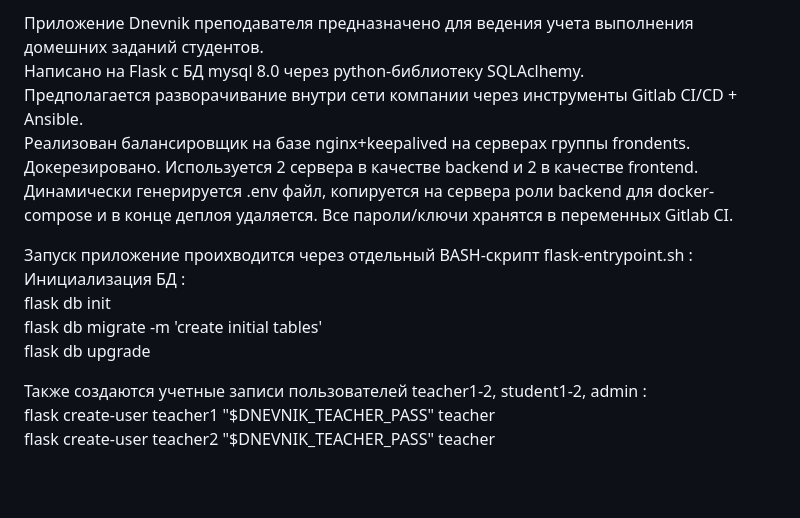
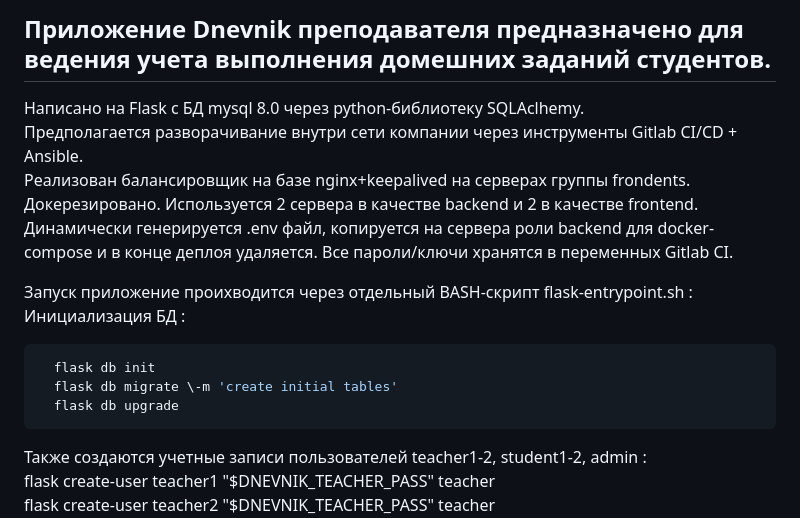
Before and after one commit to wiking3/tmsdipfin, a Markdown page: README.md, the part around the change. Drawn GitHub-style; blank space fills up the shorter version.

````diff
--- a/README.md
+++ b/README.md
@@ -1,13 +1,15 @@
-  Приложение Dnevnik преподавателя предназначено для ведения учета выполнения домешних заданий студентов.
+##  Приложение Dnevnik преподавателя предназначено для ведения учета выполнения домешних заданий студентов.
   Написано на Flask c БД mysql 8.0 через python-библиотеку SQLAclhemy.
   Предполагается разворачивание внутри сети компании через инструменты  Gitlab CI/CD \+ Ansible.
   Реализован балансировщик на базе nginx+keepalived на серверах группы frondents. Докерезировано. Используется 2 сервера в качестве backend и 2 в качестве frontend. Динамически генерируется .env файл, копируется на сервера роли backend для docker-compose и в конце деплоя удаляется. Все пароли/ключи хранятся в переменных Gitlab CI.
 
 Запуск приложение проихводится через отдельный  BASH-скрипт flask-entrypoint.sh :
 Инициализация БД :
+```bash
   flask db init
   flask db migrate \-m 'create initial tables'
   flask db upgrade
+```
 
 Также создаются учетные записи пользователей teacher1-2, student1-2, admin :
   flask create-user teacher1 "$DNEVNIK\_TEACHER\_PASS" teacher
````
